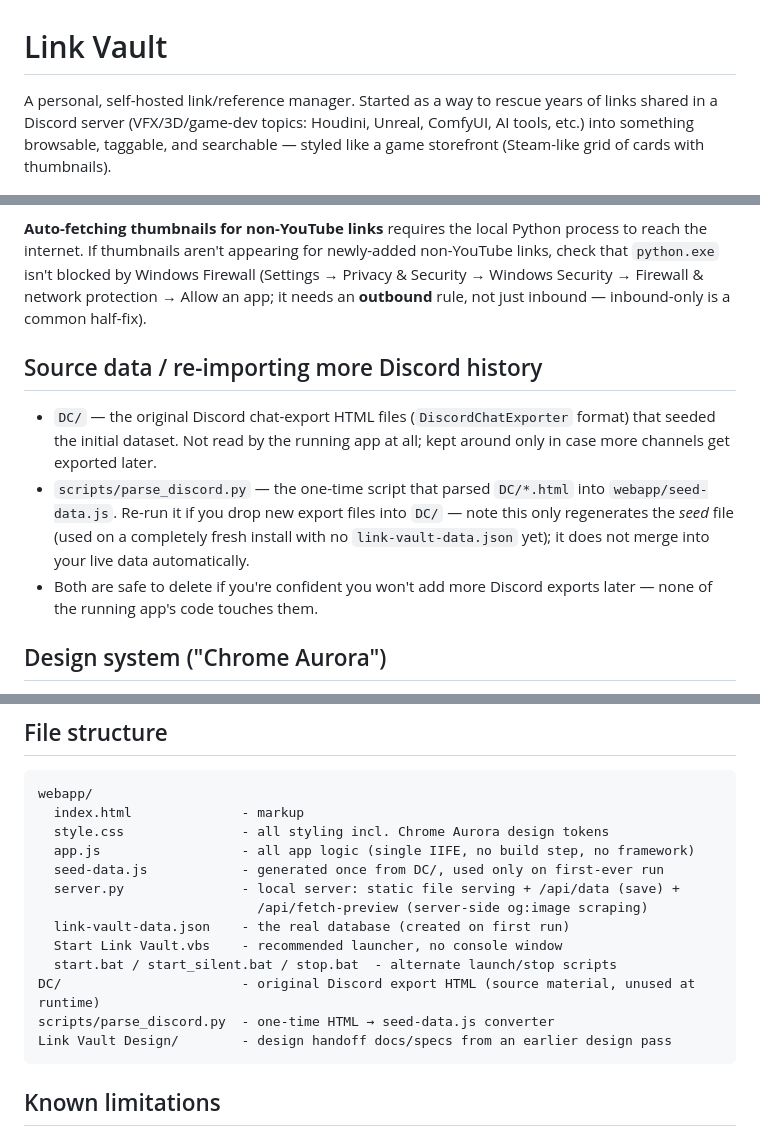
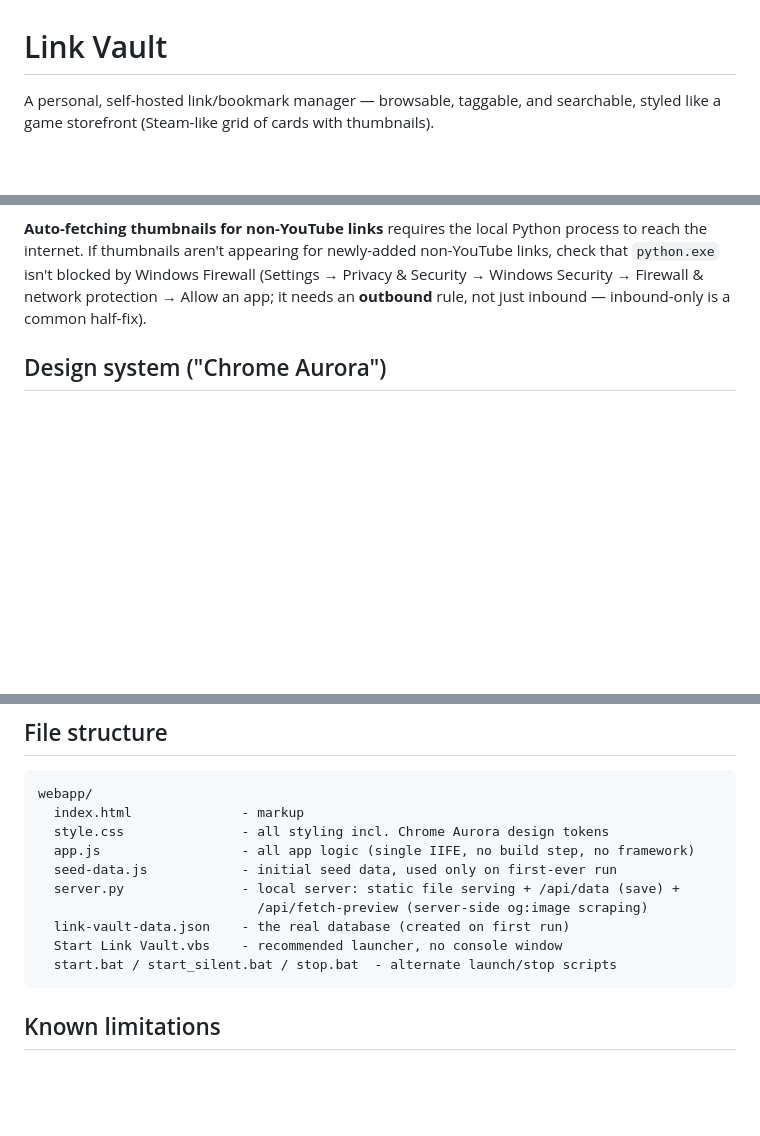
Before and after one commit to AwankenIdiotic/LinkVault, a Markdown page: README.md, 3 parts joined by grey strips. GitHub-like rendering; blank space fills up the shorter version.

Commit message:
Reframe README as generic bookmark manager, drop Discord references
Co-Authored-By: Claude Sonnet 5 <noreply@anthropic.com>

````diff
--- a/README.md
+++ b/README.md
@@ -1,9 +1,7 @@
 # Link Vault
 
-A personal, self-hosted link/reference manager. Started as a way to rescue years of
-links shared in a Discord server (VFX/3D/game-dev topics: Houdini, Unreal, ComfyUI, AI
-tools, etc.) into something browsable, taggable, and searchable — styled like a game
-storefront (Steam-like grid of cards with thumbnails).
+A personal, self-hosted link/bookmark manager — browsable, taggable, and searchable,
+styled like a game storefront (Steam-like grid of cards with thumbnails).
 
 ![Link Vault screenshot](webapp/screenshot.png)
 
@@ -73,18 +70,6 @@ check that `python.exe` isn't blocked by Windows Firewall (Settings → Privacy
 Security → Windows Security → Firewall & network protection → Allow an app; it needs
 an **outbound** rule, not just inbound — inbound-only is a common half-fix).
 
-## Source data / re-importing more Discord history
-
-- `DC/` — the original Discord chat-export HTML files (`DiscordChatExporter` format)
-  that seeded the initial dataset. Not read by the running app at all; kept around only
-  in case more channels get exported later.
-- `scripts/parse_discord.py` — the one-time script that parsed `DC/*.html` into
-  `webapp/seed-data.js`. Re-run it if you drop new export files into `DC/` — note this
-  only regenerates the *seed* file (used on a completely fresh install with no
-  `link-vault-data.json` yet); it does not merge into your live data automatically.
-- Both are safe to delete if you're confident you won't add more Discord exports later
-  — none of the running app's code touches them.
-
 ## Design system ("Chrome Aurora")
 
 The visual design (top bar wordmark/icon, pill-shaped controls, monochrome palette, the
@@ -102,15 +87,12 @@ webapp/
   index.html              - markup
   style.css               - all styling incl. Chrome Aurora design tokens
   app.js                  - all app logic (single IIFE, no build step, no framework)
-  seed-data.js            - generated once from DC/, used only on first-ever run
+  seed-data.js            - initial seed data, used only on first-ever run
   server.py               - local server: static file serving + /api/data (save) +
                             /api/fetch-preview (server-side og:image scraping)
   link-vault-data.json    - the real database (created on first run)
   Start Link Vault.vbs    - recommended launcher, no console window
   start.bat / start_silent.bat / stop.bat  - alternate launch/stop scripts
-DC/                       - original Discord export HTML (source material, unused at runtime)
-scripts/parse_discord.py  - one-time HTML → seed-data.js converter
-Link Vault Design/        - design handoff docs/specs from an earlier design pass
 ```
 
 ## Known limitations
````
Also changed, not shown: other parts of README.md (+1 -2 lines).
